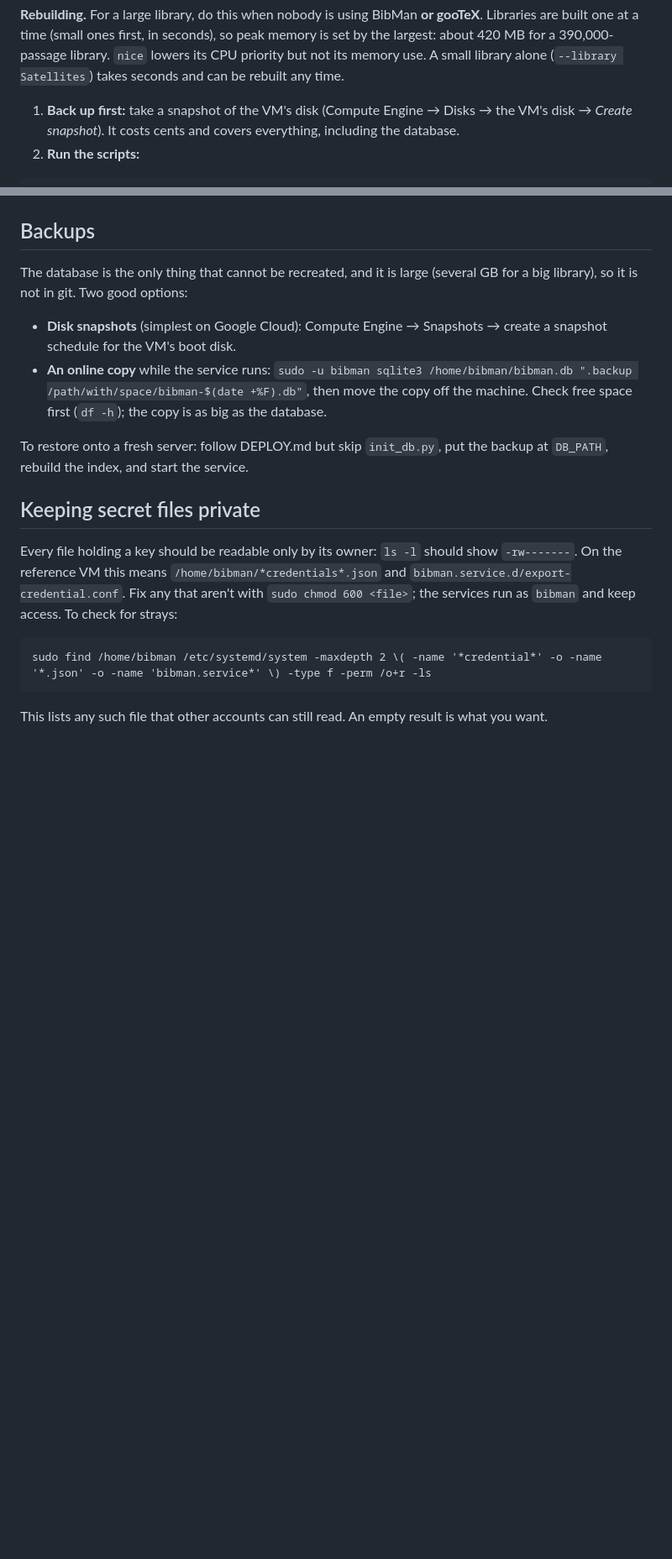
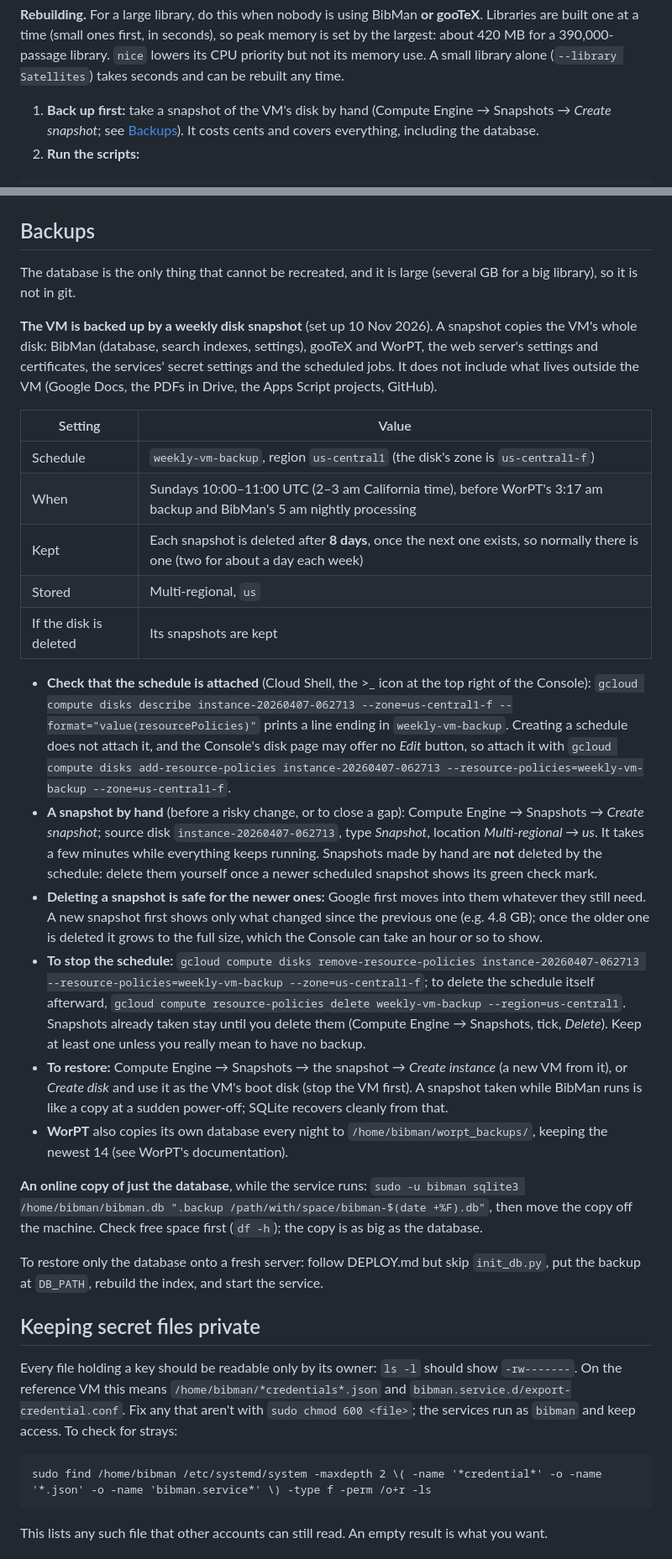
Before and after one commit to pmarcum/BibMan, a Markdown page: MAINTENANCE.md, 2 parts joined by grey strips. Shown at 84% size. Rendered like a GitHub page; blank space fills up the shorter version.

Commit message:
MAINTENANCE: the VM's weekly snapshot schedule (what it covers, settings, checking, snapshots by hand, deleting, stopping, restoring); note what was removed from the VM on 10 Nov 2026

````diff
--- a/MAINTENANCE.md
+++ b/MAINTENANCE.md
@@ -111,7 +111,7 @@ read -rs -p "Paste Gemini key (hidden): " K; echo; curl -s -X POST -H "x-goog-ap
 
 **Rebuilding.** For a large library, do this when nobody is using BibMan **or gooTeX**. Libraries are built one at a time (small ones first, in seconds), so peak memory is set by the largest: about 420 MB for a 390,000-passage library. `nice` lowers its CPU priority but not its memory use. A small library alone (`--library Satellites`) takes seconds and can be rebuilt any time.
 
-1. **Back up first:** take a snapshot of the VM's disk (Compute Engine → Disks → the VM's disk → *Create snapshot*). It costs cents and covers everything, including the database.
+1. **Back up first:** take a snapshot of the VM's disk by hand (Compute Engine → Snapshots → *Create snapshot*; see [Backups](#backups)). It costs cents and covers everything, including the database.
 2. **Run the scripts:**
 ```
 cd /home/bibman/bibman
@@ -190,12 +190,28 @@ The dashboard banners cover the Core library and the Frontend web app (there is
 
 ## Backups
 
-The database is the only thing that cannot be recreated, and it is large (several GB for a big library), so it is not in git. Two good options:
+The database is the only thing that cannot be recreated, and it is large (several GB for a big library), so it is not in git.
 
-- **Disk snapshots** (simplest on Google Cloud): Compute Engine → Snapshots → create a snapshot schedule for the VM's boot disk.
-- **An online copy** while the service runs: `sudo -u bibman sqlite3 /home/bibman/bibman.db ".backup /path/with/space/bibman-$(date +%F).db"`, then move the copy off the machine. Check free space first (`df -h`); the copy is as big as the database.
+**The VM is backed up by a weekly disk snapshot** (set up 10 Nov 2026). A snapshot copies the VM's whole disk: BibMan (database, search indexes, settings), gooTeX and WorPT, the web server's settings and certificates, the services' secret settings and the scheduled jobs. It does not include what lives outside the VM (Google Docs, the PDFs in Drive, the Apps Script projects, GitHub).
 
-To restore onto a fresh server: follow DEPLOY.md but skip `init_db.py`, put the backup at `DB_PATH`, rebuild the index, and start the service.
+| Setting | Value |
+|---|---|
+| Schedule | `weekly-vm-backup`, region `us-central1` (the disk's zone is `us-central1-f`) |
+| When | Sundays 10:00–11:00 UTC (2–3 am California time), before WorPT's 3:17 am backup and BibMan's 5 am nightly processing |
+| Kept | Each snapshot is deleted after **8 days**, once the next one exists, so normally there is one (two for about a day each week) |
+| Stored | Multi-regional, `us` |
+| If the disk is deleted | Its snapshots are kept |
+
+- **Check that the schedule is attached** (Cloud Shell, the >_ icon at the top right of the Console): `gcloud compute disks describe instance-20260407-062713 --zone=us-central1-f --format="value(resourcePolicies)"` prints a line ending in `weekly-vm-backup`. Creating a schedule does not attach it, and the Console's disk page may offer no *Edit* button, so attach it with `gcloud compute disks add-resource-policies instance-20260407-062713 --resource-policies=weekly-vm-backup --zone=us-central1-f`.
+- **A snapshot by hand** (before a risky change, or to close a gap): Compute Engine → Snapshots → *Create snapshot*; source disk `instance-20260407-062713`, type *Snapshot*, location *Multi-regional → us*. It takes a few minutes while everything keeps running. Snapshots made by hand are **not** deleted by the schedule: delete them yourself once a newer scheduled snapshot shows its green check mark.
+- **Deleting a snapshot is safe for the newer ones:** Google first moves into them whatever they still need. A new snapshot first shows only what changed since the previous one (e.g. 4.8 GB); once the older one is deleted it grows to the full size, which the Console can take an hour or so to show.
+- **To stop the schedule:** `gcloud compute disks remove-resource-policies instance-20260407-062713 --resource-policies=weekly-vm-backup --zone=us-central1-f`; to delete the schedule itself afterward, `gcloud compute resource-policies delete weekly-vm-backup --region=us-central1`. Snapshots already taken stay until you delete them (Compute Engine → Snapshots, tick, *Delete*). Keep at least one unless you really mean to have no backup.
+- **To restore:** Compute Engine → Snapshots → the snapshot → *Create instance* (a new VM from it), or *Create disk* and use it as the VM's boot disk (stop the VM first). A snapshot taken while BibMan runs is like a copy at a sudden power-off; SQLite recovers cleanly from that.
+- **WorPT** also copies its own database every night to `/home/bibman/worpt_backups/`, keeping the newest 14 (see WorPT's documentation).
+
+**An online copy of just the database**, while the service runs: `sudo -u bibman sqlite3 /home/bibman/bibman.db ".backup /path/with/space/bibman-$(date +%F).db"`, then move the copy off the machine. Check free space first (`df -h`); the copy is as big as the database.
+
+To restore only the database onto a fresh server: follow DEPLOY.md but skip `init_db.py`, put the backup at `DB_PATH`, rebuild the index, and start the service.
 
 ## Keeping secret files private
 
````
Also changed, not shown: other parts of MAINTENANCE.md (+2 -2 lines).
